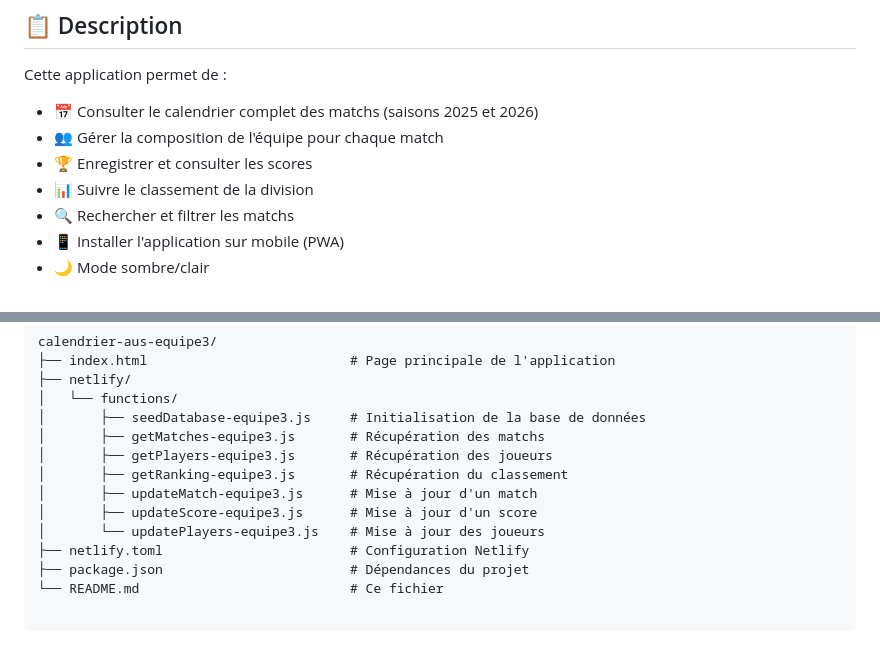
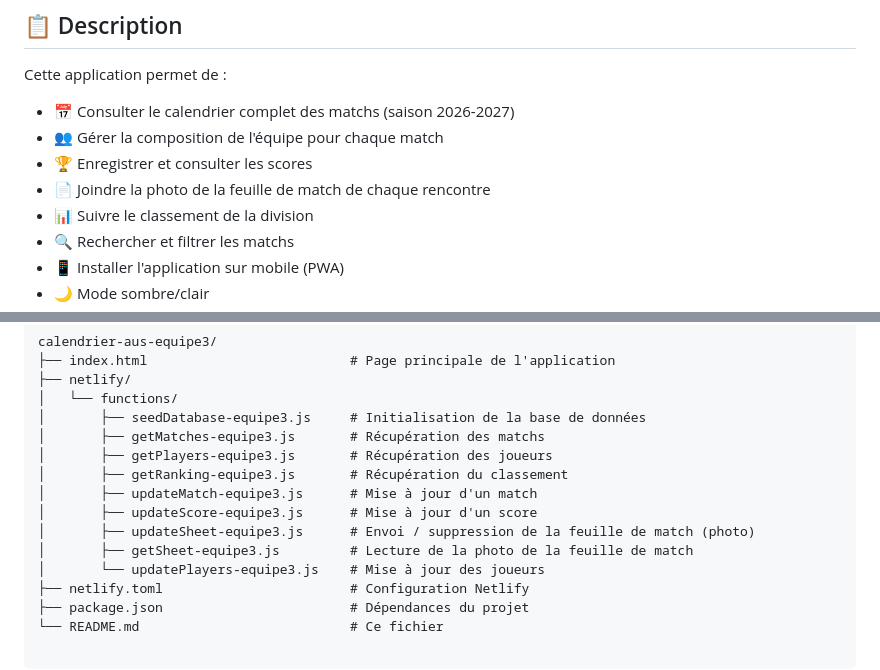
Before and after one commit to Laurent-67370/calendrier-aus-equipe3, a Markdown page: README.md, 2 parts joined by grey strips. Rendered like a GitHub page; blank space fills up the shorter version.

```diff
--- a/README.md
+++ b/README.md
@@ -5,9 +5,10 @@ Application web PWA (Progressive Web App) pour gérer le calendrier, les composi
 ## 📋 Description
 
 Cette application permet de :
-- 📅 Consulter le calendrier complet des matchs (saisons 2025 et 2026)
+- 📅 Consulter le calendrier complet des matchs (saison 2026-2027)
 - 👥 Gérer la composition de l'équipe pour chaque match
 - 🏆 Enregistrer et consulter les scores
+- 📄 Joindre la photo de la feuille de match de chaque rencontre
 - 📊 Suivre le classement de la division
 - 🔍 Rechercher et filtrer les matchs
 - 📱 Installer l'application sur mobile (PWA)
@@ -34,6 +35,8 @@ calendrier-aus-equipe3/
 │       ├── getRanking-equipe3.js       # Récupération du classement
 │       ├── updateMatch-equipe3.js      # Mise à jour d'un match
 │       ├── updateScore-equipe3.js      # Mise à jour d'un score
+│       ├── updateSheet-equipe3.js      # Envoi / suppression de la feuille de match (photo)
+│       ├── getSheet-equipe3.js         # Lecture de la photo de la feuille de match
 │       └── updatePlayers-equipe3.js    # Mise à jour des joueurs
 ├── netlify.toml                        # Configuration Netlify
 ├── package.json                        # Dépendances du projet
```
Also changed, not shown: other parts of README.md (+22 -4 lines).
